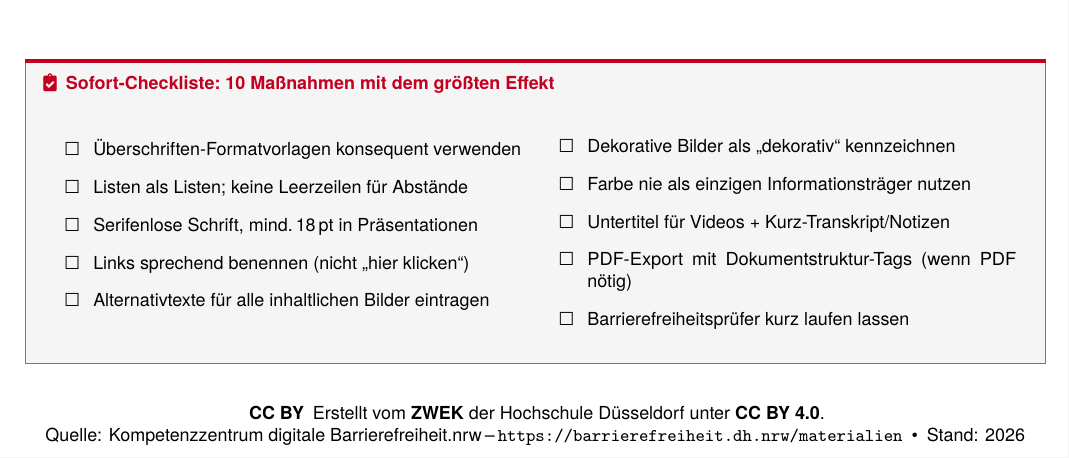
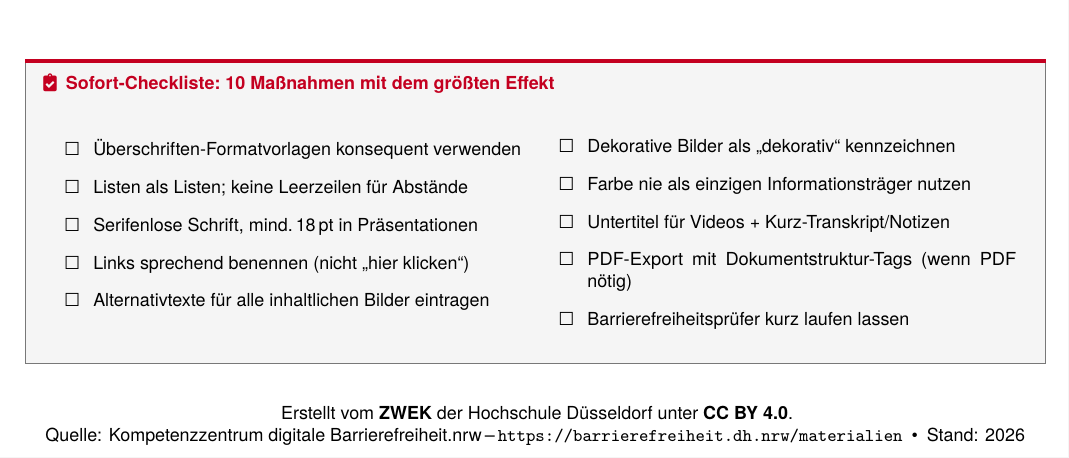
Before and after one commit to HSD-ZWEK/Resources, a LaTeX document (Barrierefreiheit/main.tex): part of the page, cut so that both start at the same text. The pictures show the PDF file Barrierefreiheit/Handreichung_Barrierefreiheit_ZWEK.pdf that the author committed with the source.

Commit message:
Doppeltes CC BY in Fußzeile entfernt

```diff
--- a/Barrierefreiheit/main.tex
+++ b/Barrierefreiheit/main.tex
@@ -114,8 +114,8 @@
   \tagstructbegin{tag=Artifact}%
   \tagmcbegin{artifact=pagination}%
   \small
-  {\small\textbf{CC~BY}}\enspace Erstellt vom \textbf{ZWEK} der Hochschule Düsseldorf
-  unter \textbf{CC BY 4.0}.\\
+  Erstellt vom \textbf{ZWEK} der Hochschule Düsseldorf
+  unter \textbf{CC~BY~4.0}.\\
   Quelle: Kompetenzzentrum digitale Barrierefreiheit.nrw\,--\,%
   \texttt{https://barrierefreiheit.dh.nrw/materialien}%
   \enspace\textbullet\enspace Stand: 2026%
```
Also changed, not shown: Barrierefreiheit/Handreichung_Barrierefreiheit_ZWEK.pdf.
